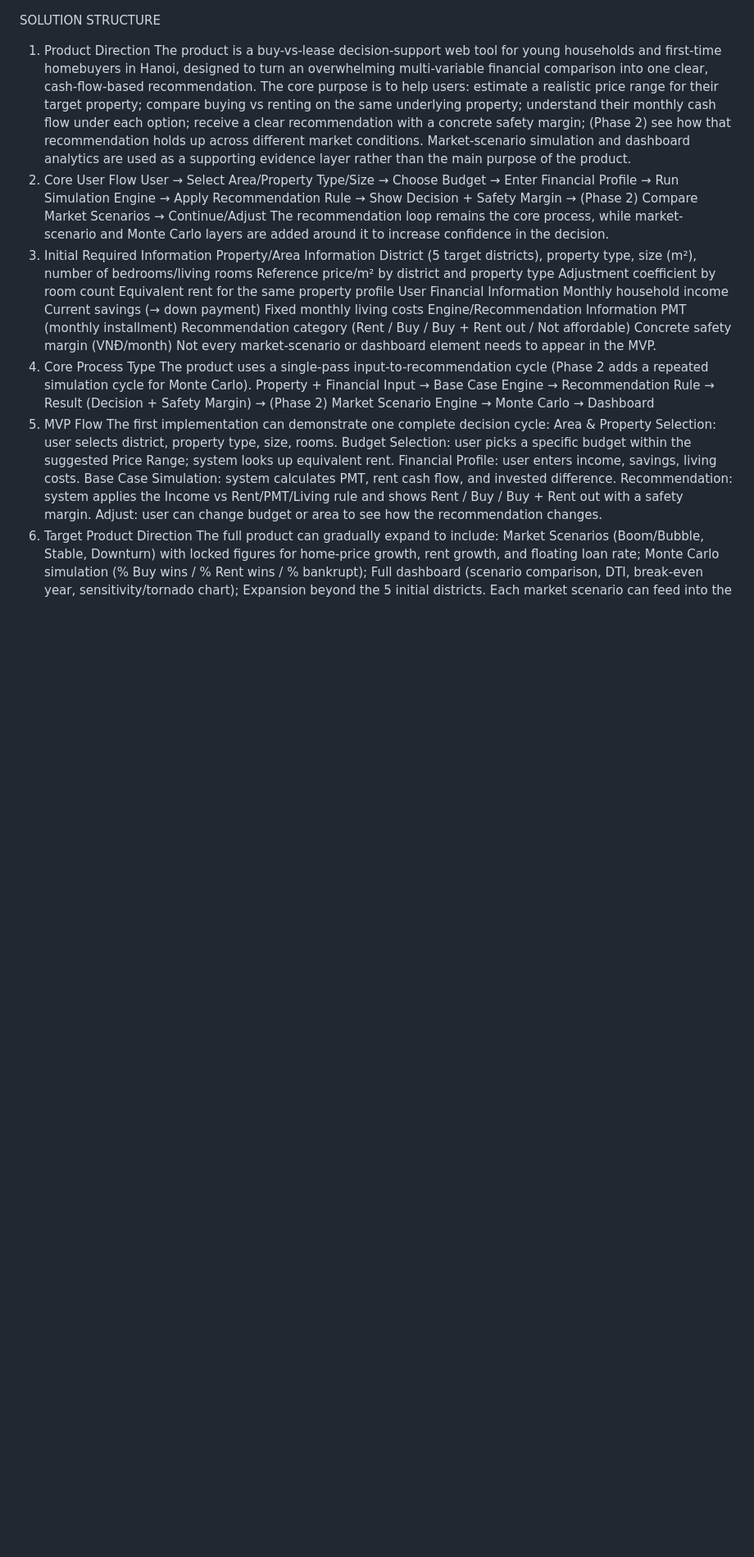
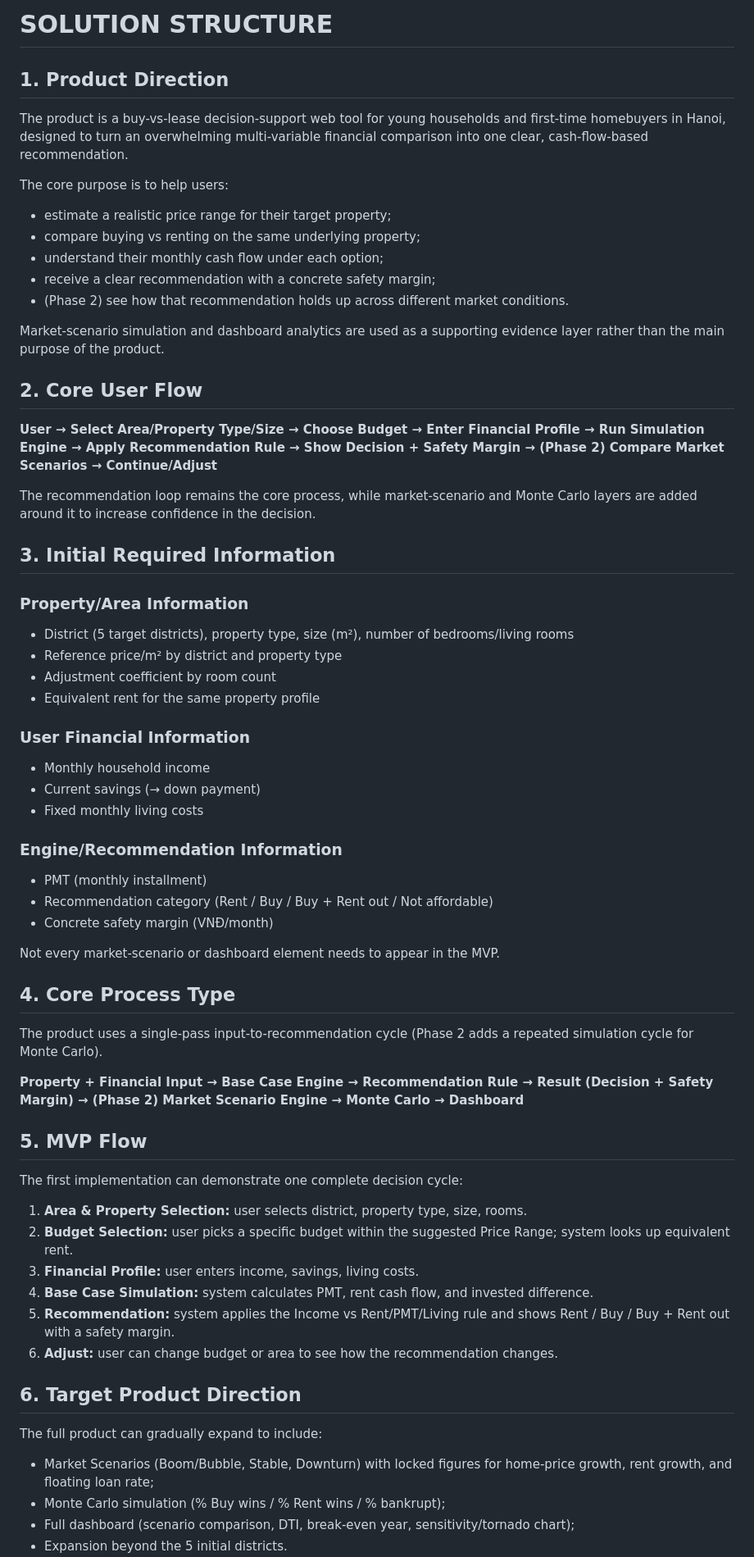
Before and after one commit to FTU-Legacy-63/G04, a Markdown page: Solution structure.md, the part around one of its changes. Shown at 82% size. GitHub-like rendering; blank space fills up the shorter version.

```diff
--- a/Solution structure.md
+++ b/Solution structure.md
@@ -1,47 +1,72 @@
+# **SOLUTION STRUCTURE**
 
-SOLUTION STRUCTURE
-1. Product Direction
+## **1. Product Direction**
+
 The product is a buy-vs-lease decision-support web tool for young households and first-time homebuyers in Hanoi, designed to turn an overwhelming multi-variable financial comparison into one clear, cash-flow-based recommendation.
+
 The core purpose is to help users:
-estimate a realistic price range for their target property;
-compare buying vs renting on the same underlying property;
-understand their monthly cash flow under each option;
-receive a clear recommendation with a concrete safety margin;
-(Phase 2) see how that recommendation holds up across different market conditions.
+
+* estimate a realistic price range for their target property;
+* compare buying vs renting on the same underlying property;
+* understand their monthly cash flow under each option;
+* receive a clear recommendation with a concrete safety margin;
+* (Phase 2) see how that recommendation holds up across different market conditions.
+
 Market-scenario simulation and dashboard analytics are used as a supporting evidence layer rather than the main purpose of the product.
-2. Core User Flow
-User → Select Area/Property Type/Size → Choose Budget → Enter Financial Profile → Run Simulation Engine → Apply Recommendation Rule → Show Decision + Safety Margin → (Phase 2) Compare Market Scenarios → Continue/Adjust
+
+## **2. Core User Flow**
+
+**User → Select Area/Property Type/Size → Choose Budget → Enter Financial Profile → Run Simulation Engine → Apply Recommendation Rule → Show Decision + Safety Margin → (Phase 2) Compare Market Scenarios → Continue/Adjust**
+
 The recommendation loop remains the core process, while market-scenario and Monte Carlo layers are added around it to increase confidence in the decision.
-3. Initial Required Information
-Property/Area Information
-District (5 target districts), property type, size (m²), number of bedrooms/living rooms
-Reference price/m² by district and property type
-Adjustment coefficient by room count
-Equivalent rent for the same property profile
-User Financial Information
-Monthly household income
-Current savings (→ down payment)
-Fixed monthly living costs
-Engine/Recommendation Information
-PMT (monthly installment)
-Recommendation category (Rent / Buy / Buy + Rent out / Not affordable)
-Concrete safety margin (VNĐ/month)
+
+## **3. Initial Required Information**
+
+### **Property/Area Information**
+
+* District (5 target districts), property type, size (m²), number of bedrooms/living rooms
+* Reference price/m² by district and property type
+* Adjustment coefficient by room count
+* Equivalent rent for the same property profile
+
+### **User Financial Information**
+
+* Monthly household income
+* Current savings (→ down payment)
+* Fixed monthly living costs
+
+### **Engine/Recommendation Information**
+
+* PMT (monthly installment)
+* Recommendation category (Rent / Buy / Buy + Rent out / Not affordable)
+* Concrete safety margin (VNĐ/month)
+
 Not every market-scenario or dashboard element needs to appear in the MVP.
-4. Core Process Type
+
+## **4. Core Process Type**
+
 The product uses a single-pass input-to-recommendation cycle (Phase 2 adds a repeated simulation cycle for Monte Carlo).
-Property + Financial Input → Base Case Engine → Recommendation Rule → Result (Decision + Safety Margin) → (Phase 2) Market Scenario Engine → Monte Carlo → Dashboard
-5. MVP Flow
+
+**Property + Financial Input → Base Case Engine → Recommendation Rule → Result (Decision + Safety Margin) → (Phase 2) Market Scenario Engine → Monte Carlo → Dashboard**
+
+## **5. MVP Flow**
+
 The first implementation can demonstrate one complete decision cycle:
-Area & Property Selection: user selects district, property type, size, rooms.
-Budget Selection: user picks a specific budget within the suggested Price Range; system looks up equivalent rent.
-Financial Profile: user enters income, savings, living costs.
-Base Case Simulation: system calculates PMT, rent cash flow, and invested difference.
-Recommendation: system applies the Income vs Rent/PMT/Living rule and shows Rent / Buy / Buy + Rent out with a safety margin.
-Adjust: user can change budget or area to see how the recommendation changes.
-6. Target Product Direction
+
+1. **Area & Property Selection:** user selects district, property type, size, rooms.
+2. **Budget Selection:** user picks a specific budget within the suggested Price Range; system looks up equivalent rent.
+3. **Financial Profile:** user enters income, savings, living costs.
+4. **Base Case Simulation:** system calculates PMT, rent cash flow, and invested difference.
+5. **Recommendation:** system applies the Income vs Rent/PMT/Living rule and shows Rent / Buy / Buy + Rent out with a safety margin.
+6. **Adjust:** user can change budget or area to see how the recommendation changes.
+
+## **6. Target Product Direction**
+
 The full product can gradually expand to include:
-Market Scenarios (Boom/Bubble, Stable, Downturn) with locked figures for home-price growth, rent growth, and floating loan rate;
-Monte Carlo simulation (% Buy wins / % Rent wins / % bankrupt);
-Full dashboard (scenario comparison, DTI, break-even year, sensitivity/tornado chart);
-Expansion beyond the 5 initial districts.
+
+* Market Scenarios (Boom/Bubble, Stable, Downturn) with locked figures for home-price growth, rent growth, and floating loan rate;
+* Monte Carlo simulation (% Buy wins / % Rent wins / % bankrupt);
+* Full dashboard (scenario comparison, DTI, break-even year, sensitivity/tornado chart);
+* Expansion beyond the 5 initial districts.
+
 Each market scenario can feed into the same recommendation engine to increase user confidence in the result.
```
Also changed, not shown: other parts of Solution structure.md (+112 -67 lines).
